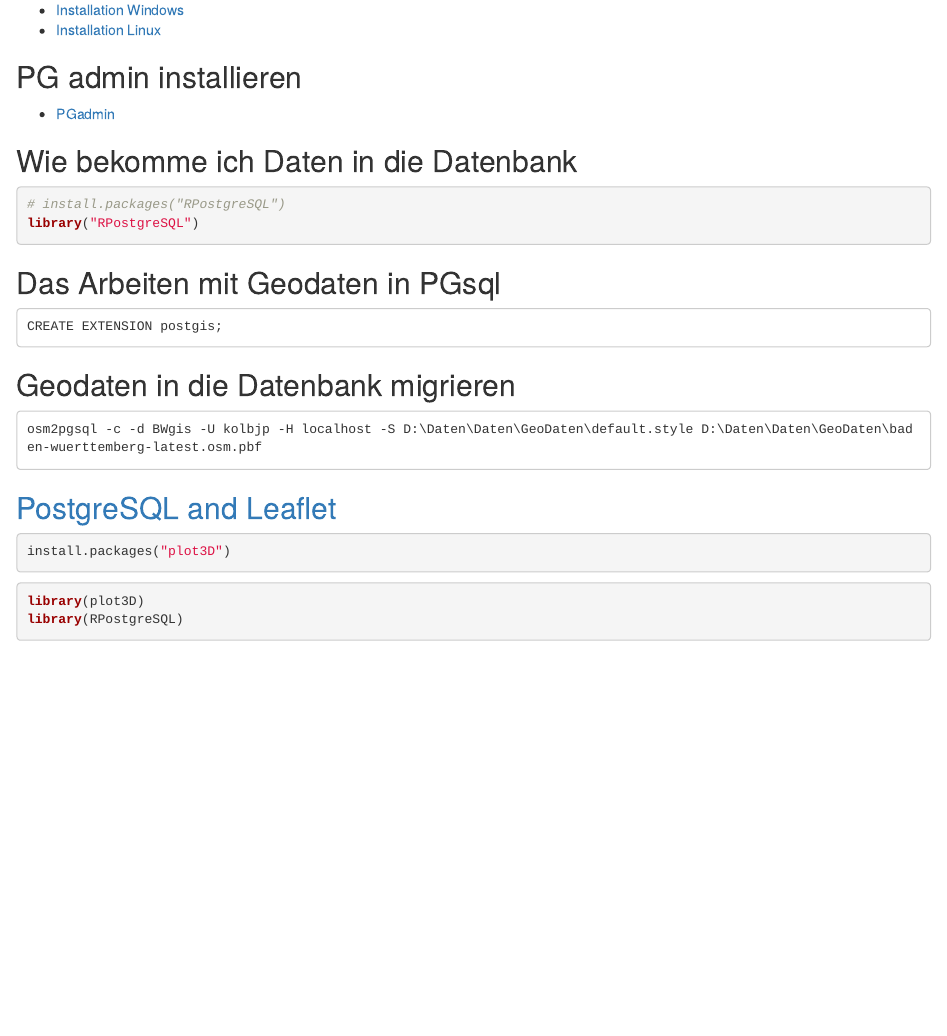
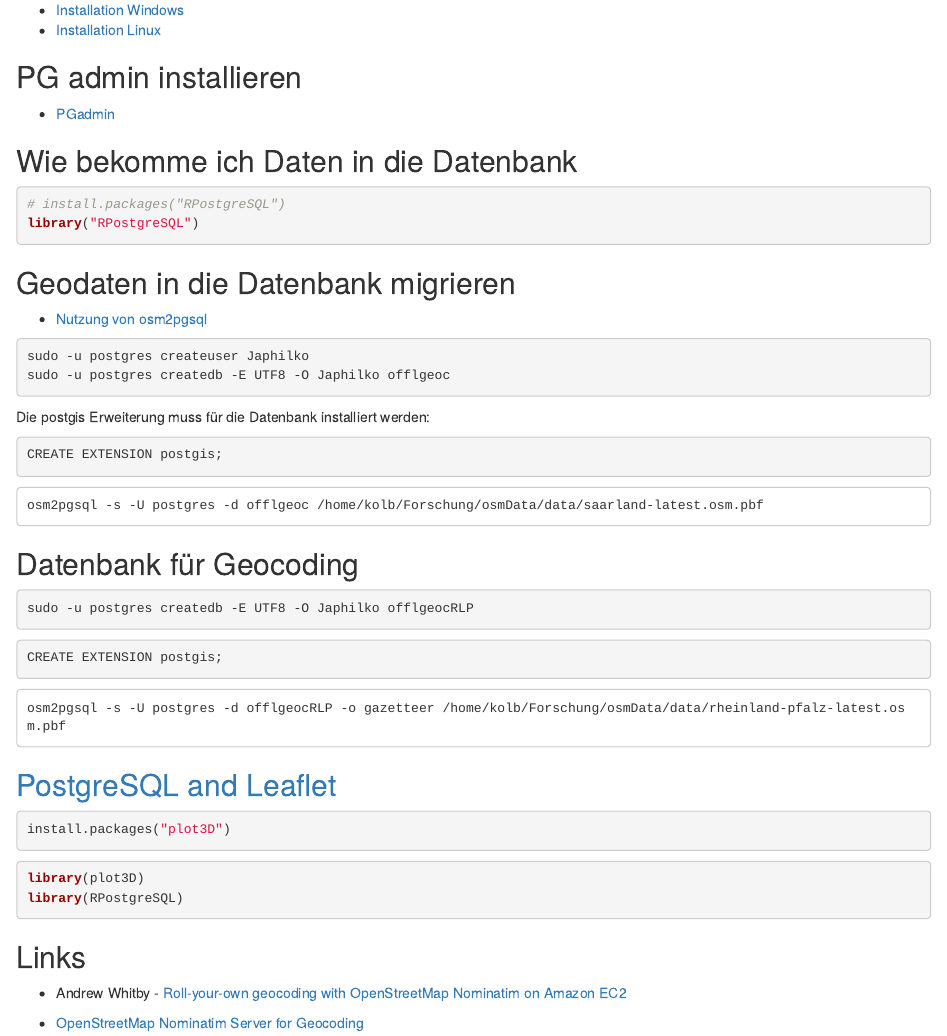
Before and after one commit to Japhilko/RInterfaces, an R Markdown document (slides/RPostgreSQL.Rmd): the page in a window 1100 px wide, from 310 px down. Rendered offline with R 4.5, knitr and Pandoc, with nearby package versions.

Commit message:
postgresql

````diff
--- a/slides/RPostgreSQL.Rmd
+++ b/slides/RPostgreSQL.Rmd
@@ -35,19 +35,39 @@ library("RPostgreSQL")
 ```
 
 
+## Geodaten in die Datenbank migrieren
 
-## Das Arbeiten mit Geodaten in PGsql
+- [Nutzung von osm2pgsql](http://www.volkerschatz.com/net/osm/osm2pgsql-usage.html)
 
+```{bash, eval=F}
+sudo -u postgres createuser Japhilko
+sudo -u postgres createdb -E UTF8 -O Japhilko offlgeoc
 ```
+
+Die postgis Erweiterung muss für die Datenbank installiert werden:
+
+```shell
 CREATE EXTENSION postgis;
 ```
 
-## Geodaten in die Datenbank migrieren
 
 ```
-osm2pgsql -c -d BWgis -U kolbjp -H localhost -S D:\Daten\Daten\GeoDaten\default.style D:\Daten\Daten\GeoDaten\baden-wuerttemberg-latest.osm.pbf
+osm2pgsql -s -U postgres -d offlgeoc /home/kolb/Forschung/osmData/data/saarland-latest.osm.pbf
 ```
 
+## Datenbank für Geocoding
+
+```{bash}
+sudo -u postgres createdb -E UTF8 -O Japhilko offlgeocRLP
+```
+
+```shell
+CREATE EXTENSION postgis;
+```
+
+```
+osm2pgsql -s -U postgres -d offlgeocRLP -o gazetteer /home/kolb/Forschung/osmData/data/rheinland-pfalz-latest.osm.pbf
+```
 
 
 
@@ -63,3 +83,9 @@ install.packages("plot3D")
 library(plot3D)
 library(RPostgreSQL)
 ```
+
+## Links
+
+- Andrew Whitby - [Roll-your-own geocoding with OpenStreetMap Nominatim on Amazon EC2](https://andrewwhitby.com/2014/12/18/nominatim-on-ec2/)
+
+- [OpenStreetMap Nominatim Server for Geocoding](http://koo.fi/blog/2015/03/19/openstreetmap-nominatim-server-for-geocoding/#Database_users)
````
Also changed, not shown: slides/RPostgreSQL.html, slides/RPostgreSQL.md.
